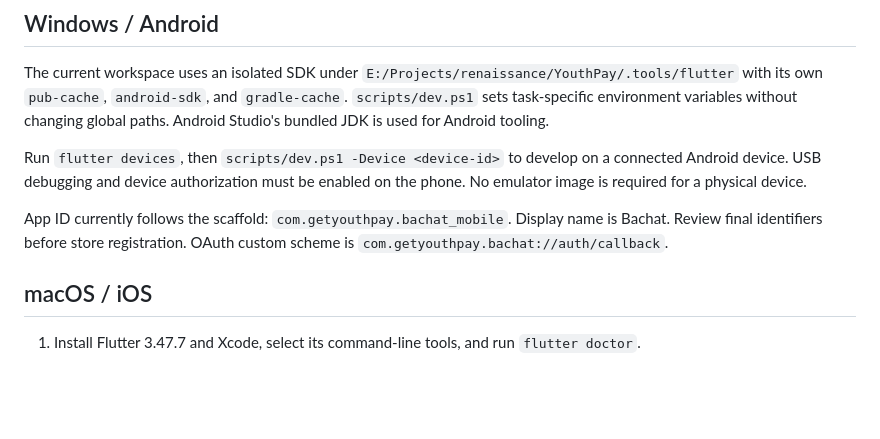
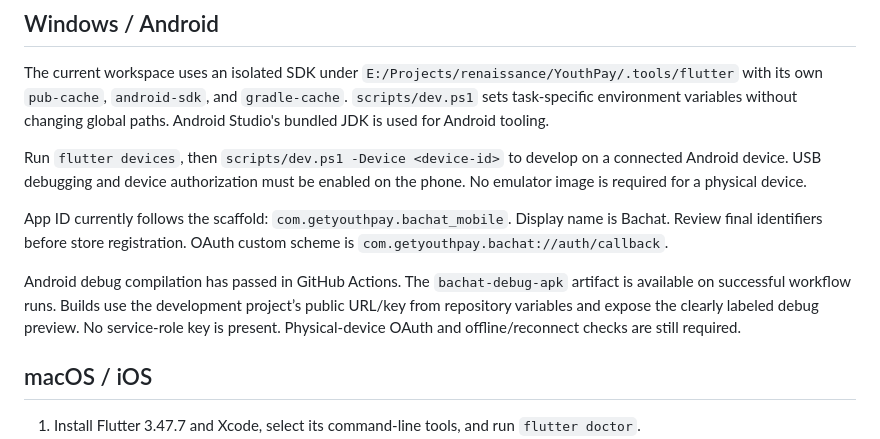
Before and after one commit to Youthpay-Technologies/bachat-mobile, a Markdown page: docs/PLATFORM-HANDOFF.md, the part around the change. GitHub-like rendering; blank space fills up the shorter version.

```diff
--- a/docs/PLATFORM-HANDOFF.md
+++ b/docs/PLATFORM-HANDOFF.md
@@ -7,6 +7,8 @@ The current workspace uses an isolated SDK under `E:/Projects/renaissance/YouthP
 Run `flutter devices`, then `scripts/dev.ps1 -Device <device-id>` to develop on a connected Android device. USB debugging and device authorization must be enabled on the phone. No emulator image is required for a physical device.
 
 App ID currently follows the scaffold: `com.getyouthpay.bachat_mobile`. Display name is Bachat. Review final identifiers before store registration. OAuth custom scheme is `com.getyouthpay.bachat://auth/callback`.
+
+Android debug compilation has passed in GitHub Actions. The `bachat-debug-apk` artifact is available on successful workflow runs. Builds use the development project’s public URL/key from repository variables and expose the clearly labeled debug preview. No service-role key is present. Physical-device OAuth and offline/reconnect checks are still required.
 
 ## macOS / iOS
 
```
Also changed, not shown: docs/VERIFICATION.md (added, +40 -0 lines), docs/screenshots/learn.png (added), docs/screenshots/onboarding.png (added), docs/screenshots/parent-home.png (added), docs/screenshots/plan.png (added), docs/screenshots/teen-home.png (added), 4 other files.
